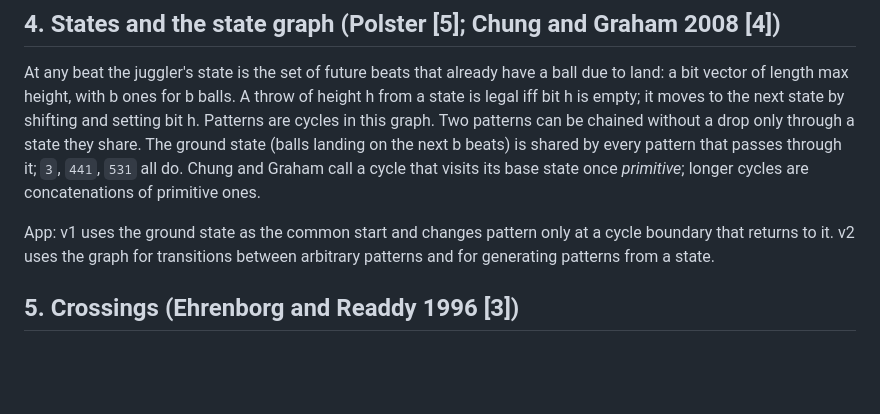
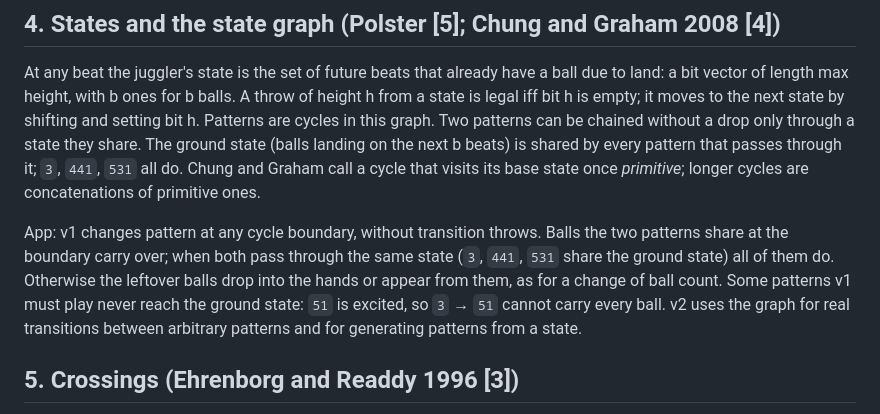
Before and after one commit to nicolovejoy/anomatom, a Markdown page: docs/MATH.md, the part around the change. Drawn GitHub-style; blank space fills up the shorter version.

```diff
--- a/docs/MATH.md
+++ b/docs/MATH.md
@@ -30,7 +30,7 @@ App: the Swap knob. Not a fix for a collision.
 
 At any beat the juggler's state is the set of future beats that already have a ball due to land: a bit vector of length max height, with b ones for b balls. A throw of height h from a state is legal iff bit h is empty; it moves to the next state by shifting and setting bit h. Patterns are cycles in this graph. Two patterns can be chained without a drop only through a state they share. The ground state (balls landing on the next b beats) is shared by every pattern that passes through it; `3`, `441`, `531` all do. Chung and Graham call a cycle that visits its base state once *primitive*; longer cycles are concatenations of primitive ones.
 
-App: v1 uses the ground state as the common start and changes pattern only at a cycle boundary that returns to it. v2 uses the graph for transitions between arbitrary patterns and for generating patterns from a state.
+App: v1 changes pattern at any cycle boundary, without transition throws. Balls the two patterns share at the boundary carry over; when both pass through the same state (`3`, `441`, `531` share the ground state) all of them do. Otherwise the leftover balls drop into the hands or appear from them, as for a change of ball count. Some patterns v1 must play never reach the ground state: `51` is excited, so `3` → `51` cannot carry every ball. v2 uses the graph for real transitions between arbitrary patterns and for generating patterns from a state.
 
 ## 5. Crossings (Ehrenborg and Readdy 1996 [3])
 
```
Also changed, not shown: docs/SPEC.md (+1 -1 lines), docs/plans/v1-parallel.md (+12 -3 lines).
